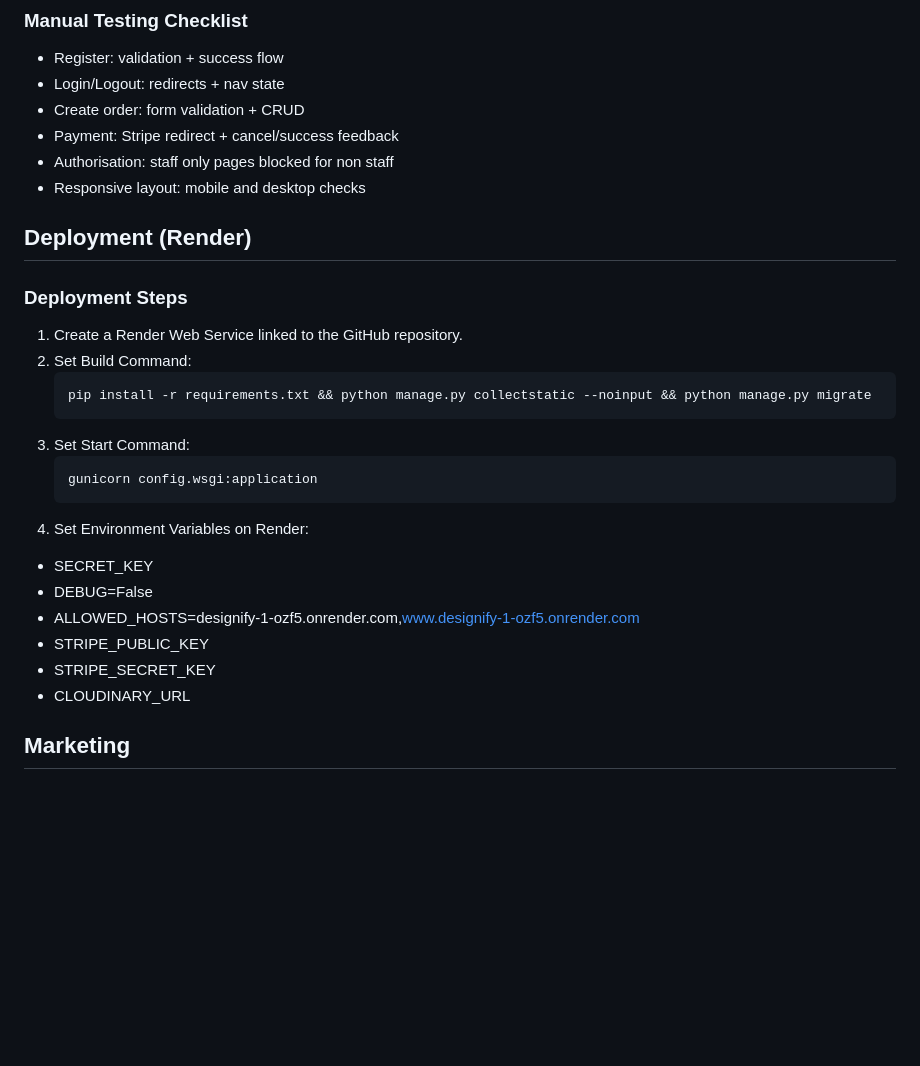
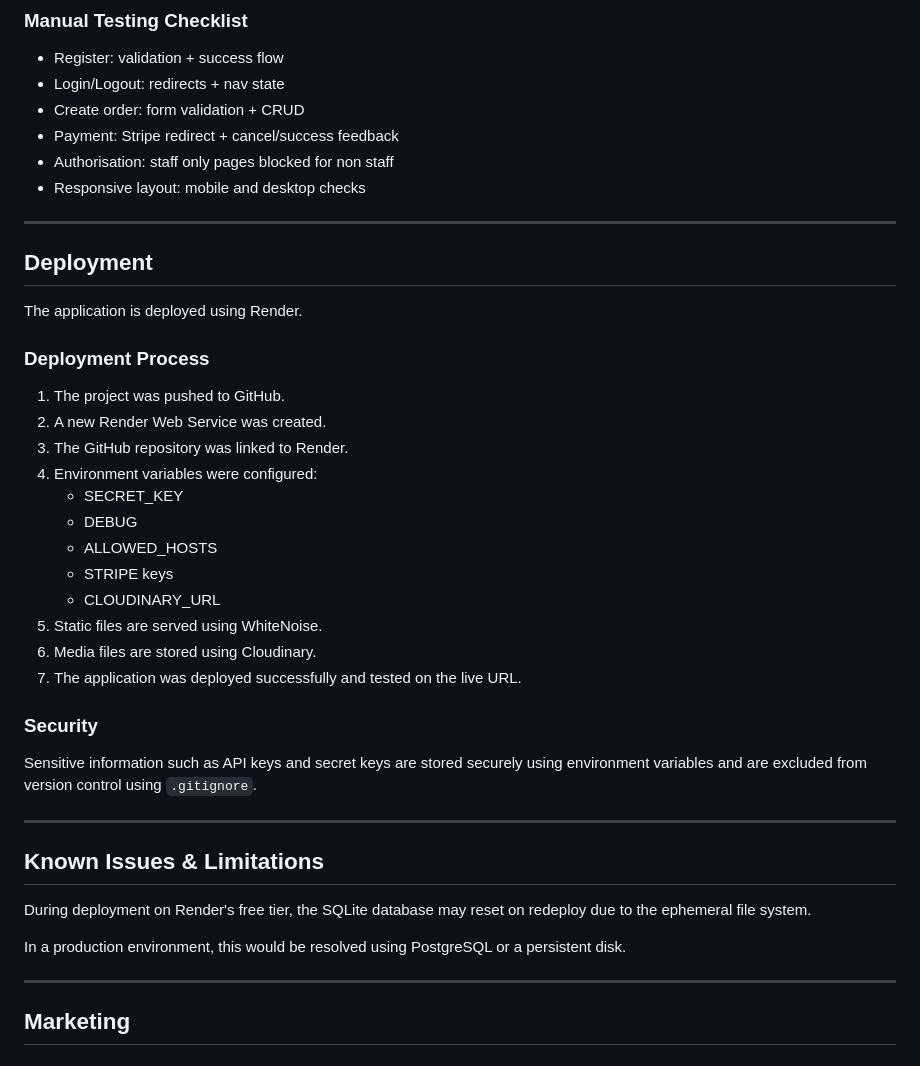
Before and after one commit to francisjxmes/designify, a Markdown page: README.md, the part around one of its changes. Rendered like a GitHub page; blank space fills up the shorter version.

````diff
--- a/README.md
+++ b/README.md
@@ -127,23 +154,38 @@ Relationships:
 - Authorisation: staff only pages blocked for non staff
 - Responsive layout: mobile and desktop checks
 
-## Deployment (Render)
+---
 
-### Deployment Steps
-1. Create a Render Web Service linked to the GitHub repository.
-2. Set Build Command:
-   ```bash
-   pip install -r requirements.txt && python manage.py collectstatic --noinput && python manage.py migrate
-3. Set Start Command:
-   ```bash
-   gunicorn config.wsgi:application
-4. Set Environment Variables on Render:
-- SECRET_KEY
-- DEBUG=False
-- ALLOWED_HOSTS=designify-1-ozf5.onrender.com,www.designify-1-ozf5.onrender.com
-- STRIPE_PUBLIC_KEY
-- STRIPE_SECRET_KEY
-- CLOUDINARY_URL
+## Deployment
+
+The application is deployed using Render.
+
+### Deployment Process
+1. The project was pushed to GitHub.
+2. A new Render Web Service was created.
+3. The GitHub repository was linked to Render.
+4. Environment variables were configured:
+   - SECRET_KEY
+   - DEBUG
+   - ALLOWED_HOSTS
+   - STRIPE keys
+   - CLOUDINARY_URL
+5. Static files are served using WhiteNoise.
+6. Media files are stored using Cloudinary.
+7. The application was deployed successfully and tested on the live URL.
+
+### Security
+Sensitive information such as API keys and secret keys are stored securely using environment variables and are excluded from version control using `.gitignore`.
+
+---
+
+## Known Issues & Limitations
+
+During deployment on Render's free tier, the SQLite database may reset on redeploy due to the ephemeral file system.
+
+In a production environment, this would be resolved using PostgreSQL or a persistent disk.
+
+---
 
 ## Marketing
 
````
Also changed, not shown: other parts of README.md (+38 -11 lines).
